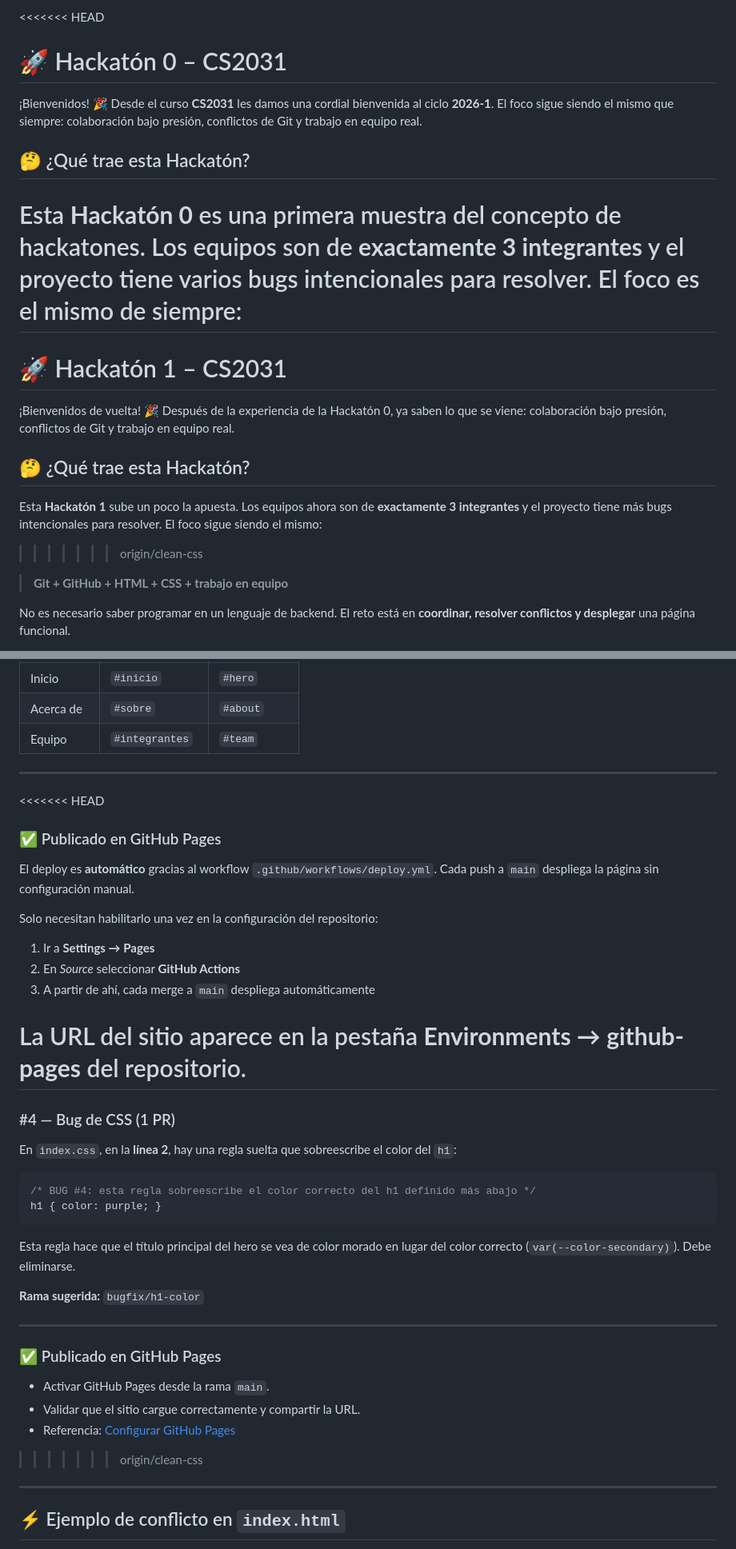
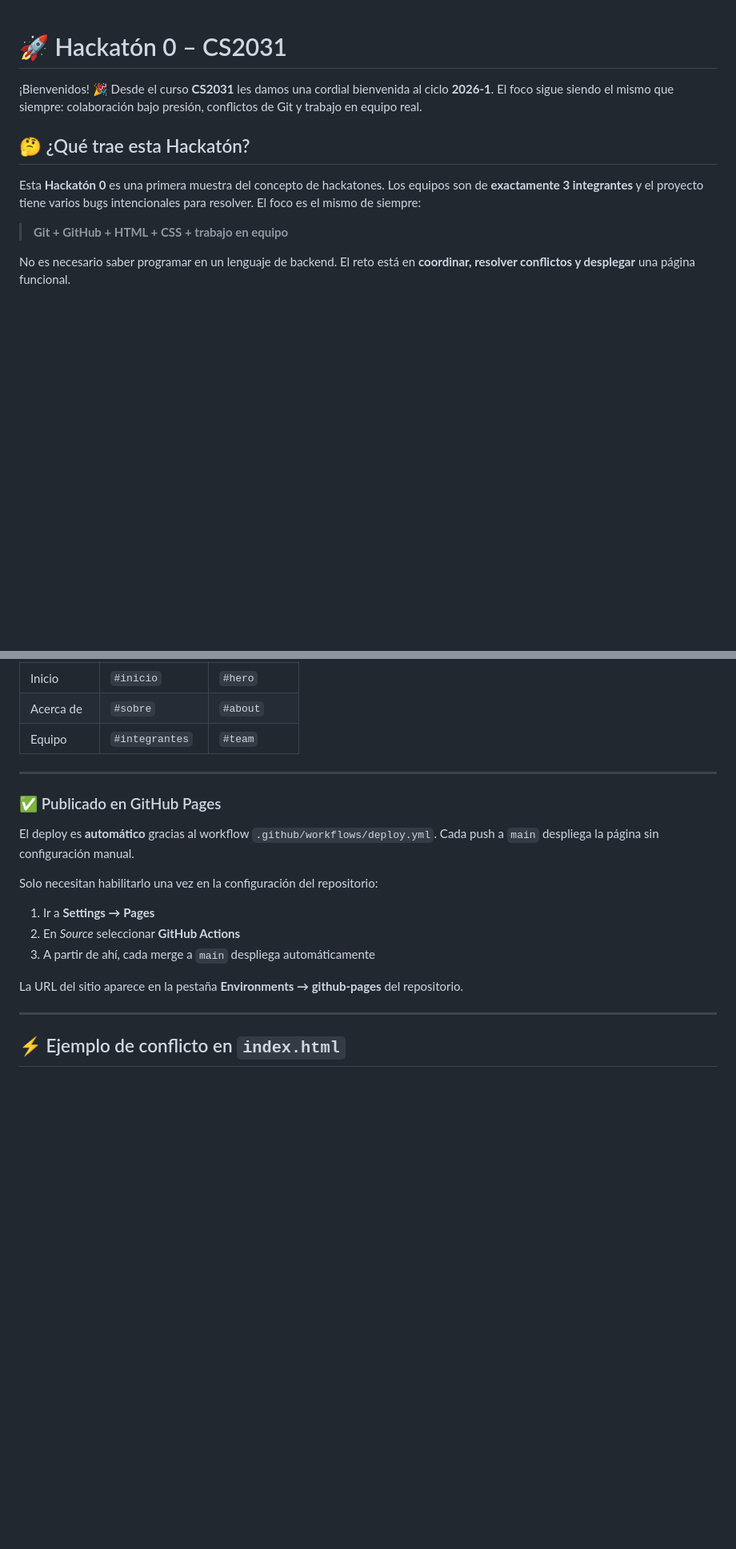
Before and after one commit to josegc02/hackaton0-26-1_nofork, a Markdown page: README.md, 2 parts joined by grey strips. Shown at 80% size. Rendered like a GitHub page; blank space fills up the shorter version.

````diff
--- a/README.md
+++ b/README.md
@@ -1,4 +1,3 @@
-<<<<<<< HEAD
 # 🚀 Hackatón 0 – CS2031
 
 ¡Bienvenidos! 🎉
@@ -7,16 +6,6 @@ Desde el curso **CS2031** les damos una cordial bienvenida al ciclo **2026-1**.
 ## 🤔 ¿Qué trae esta Hackatón?
 
 Esta **Hackatón 0** es una primera muestra del concepto de hackatones. Los equipos son de **exactamente 3 integrantes** y el proyecto tiene varios bugs intencionales para resolver. El foco es el mismo de siempre:
-=======
-# 🚀 Hackatón 1 – CS2031
-
-¡Bienvenidos de vuelta! 🎉
-Después de la experiencia de la Hackatón 0, ya saben lo que se viene: colaboración bajo presión, conflictos de Git y trabajo en equipo real.
-
-## 🤔 ¿Qué trae esta Hackatón?
-
-Esta **Hackatón 1** sube un poco la apuesta. Los equipos ahora son de **exactamente 3 integrantes** y el proyecto tiene más bugs intencionales para resolver. El foco sigue siendo el mismo:
->>>>>>> origin/clean-css
 
 > **Git + GitHub + HTML + CSS + trabajo en equipo**
 
@@ -137,7 +118,6 @@ Los 3 links del menú apuntan a IDs incorrectos:
 
 ---
 
-<<<<<<< HEAD
 ### ✅ Publicado en GitHub Pages
 
 El deploy es **automático** gracias al workflow `.github/workflows/deploy.yml`. Cada push a `main` despliega la página sin configuración manual.
@@ -148,28 +128,6 @@ Solo necesitan habilitarlo una vez en la configuración del repositorio:
 3. A partir de ahí, cada merge a `main` despliega automáticamente
 
 La URL del sitio aparece en la pestaña **Environments → github-pages** del repositorio.
-=======
-### #4 — Bug de CSS (1 PR)
-
-En `index.css`, en la **línea 2**, hay una regla suelta que sobreescribe el color del `h1`:
-
-```css
-/* BUG #4: esta regla sobreescribe el color correcto del h1 definido más abajo */
-h1 { color: purple; }
-```
-
-Esta regla hace que el título principal del hero se vea de color morado en lugar del color correcto (`var(--color-secondary)`). Debe eliminarse.
-
-**Rama sugerida:** `bugfix/h1-color`
-
----
-
-### ✅ Publicado en GitHub Pages
-
-- Activar GitHub Pages desde la rama `main`.
-- Validar que el sitio cargue correctamente y compartir la URL.
-- Referencia: [Configurar GitHub Pages](https://docs.github.com/en/pages/getting-started-with-github-pages/configuring-a-publishing-source-for-your-github-pages-site)
->>>>>>> origin/clean-css
 
 ---
 
````
Also changed, not shown: other parts of README.md (+0 -14 lines).
